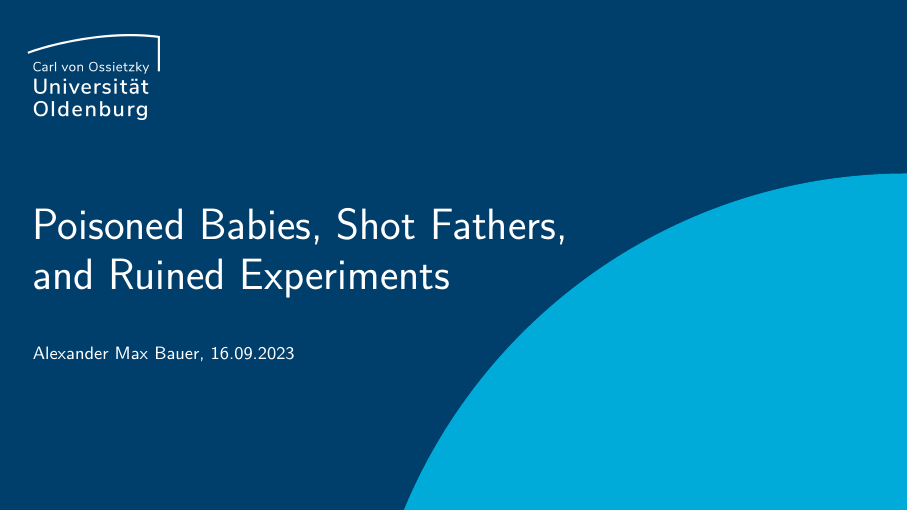
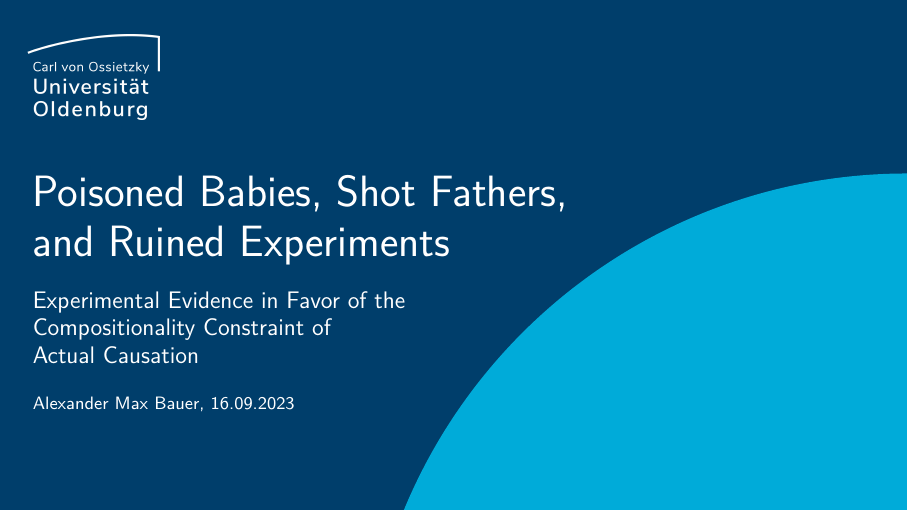
Before and after one commit to alephmembeth/causality-compositionality, LaTeX slides (slides/causality_compositionality_slides.tex): page 1 of 18. Compiled offline with pdfLaTeX.

Commit message:
Update slides

```diff
--- a/slides/causality_compositionality_slides.tex
+++ b/slides/causality_compositionality_slides.tex
@@ -120,7 +120,7 @@
 \setbeamersize{text margin left=0.17\paperwidth,text margin right=0.04\paperwidth}
 
 \title{Poisoned Babies, Shot Fathers,\\and Ruined Experiments}
-\subtitle{}
+\subtitle{Experimental Evidence in Favor of the\\Compositionality Constraint of\\Actual Causation}
 \author{Alexander Max Bauer}
 \date{16.09.2023}
 \usepackage{enumitem}
```
Also changed, not shown: slides/causality_compositionality_slides.pdf.
